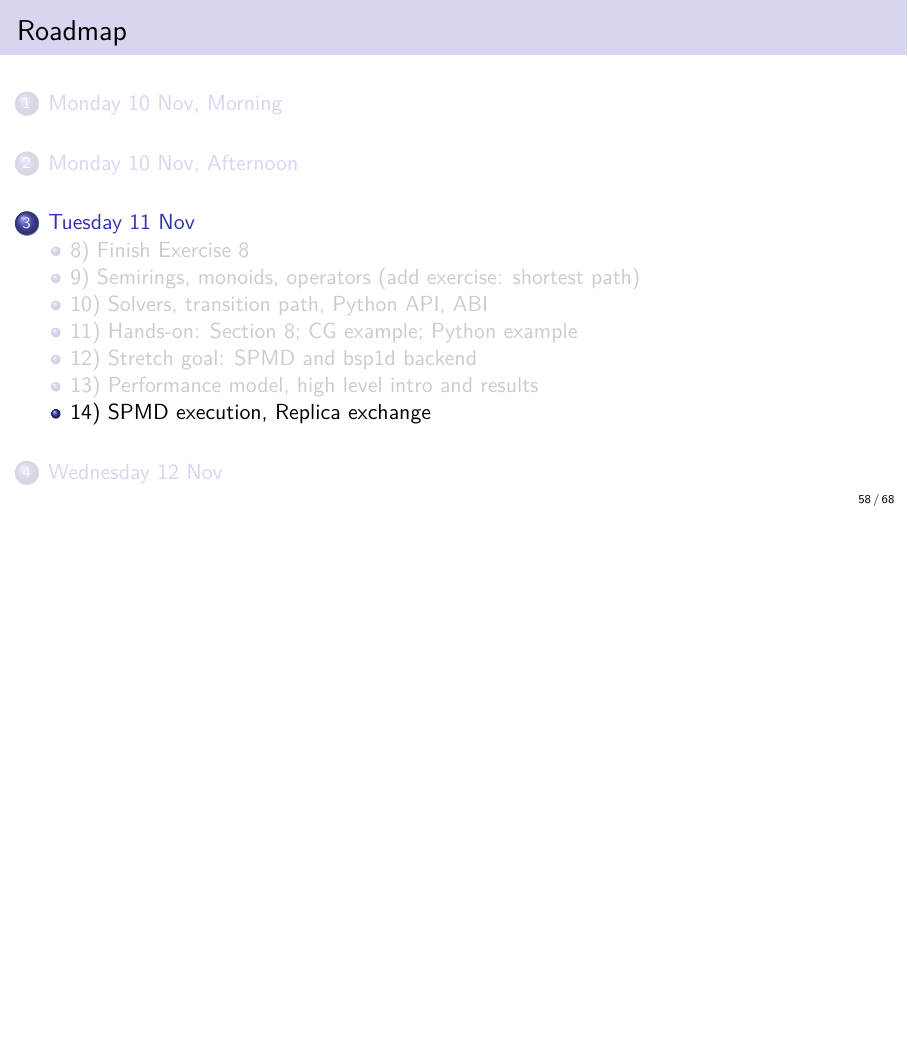
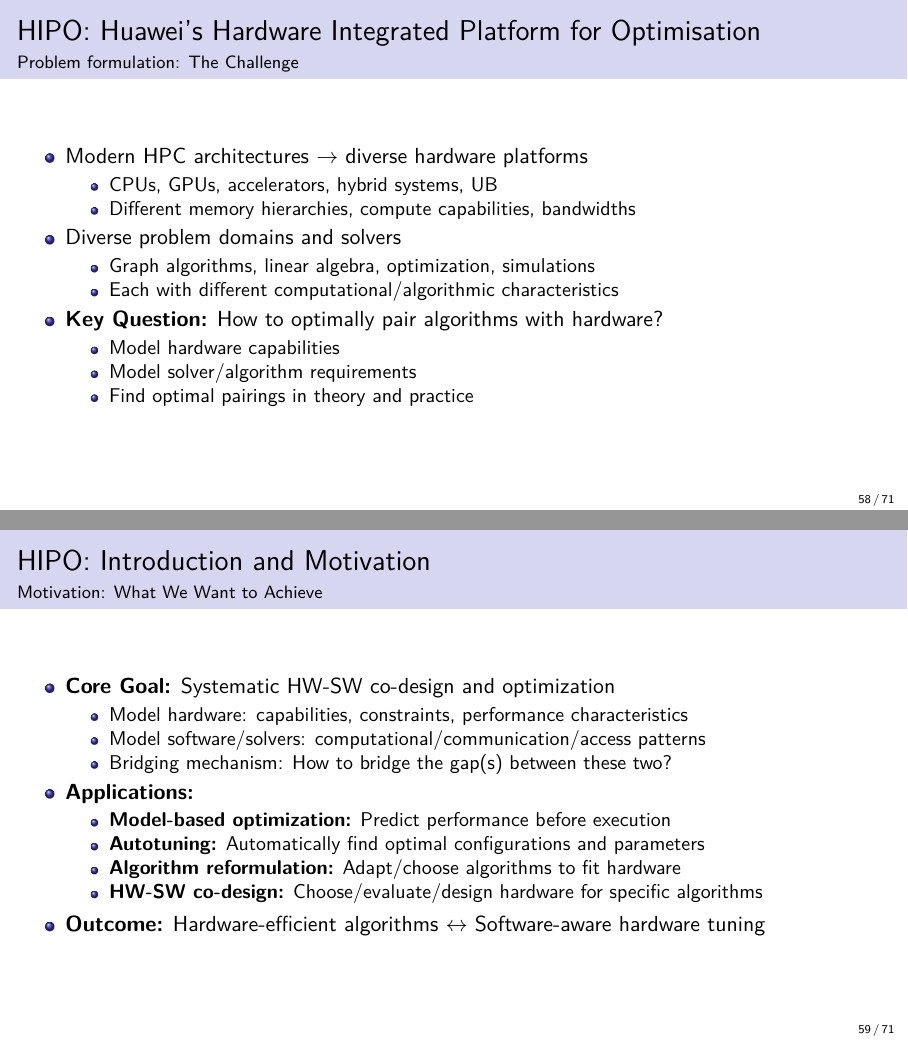
Before and after one commit to Algebraic-Programming/ALP-Tutorial, LaTeX slides (beamer-tutorial.tex): page 58 of 68 before the commit and pages 58 and 59 of 71 after it, the two joined at a grey line, the shorter picture padded with empty space. Compiled offline with pdfLaTeX.

Commit message:
Added intro slides for HIPO modeling

```diff
--- a/beamer-tutorial.tex
+++ b/beamer-tutorial.tex
@@ -971,3 +971,52 @@
 % Owner: PA/
 \end{frame}
 
+% =========================
+% HIPO:
+% =========================
+\subsubsection{HIPO: Introduction and Motivation}
+\begin{frame}{HIPO: Huawei's Hardware Integrated Platform for Optimisation}
+\framesubtitle{Problem formulation: The Challenge}
+\begin{itemize}
+    \item Modern HPC architectures $\rightarrow$ diverse hardware platforms
+    \begin{itemize}
+        \item CPUs, GPUs, accelerators, hybrid systems, UB
+        \item Different memory hierarchies, compute capabilities, bandwidths
+    \end{itemize}
+    \item Diverse problem domains and solvers
+    \begin{itemize}
+        \item Graph algorithms, linear algebra, optimization, simulations
+        \item Each with different computational/algorithmic characteristics
+    \end{itemize}
+    \item \textbf{Key Question:} How to optimally pair algorithms with hardware?
+    \begin{itemize}
+        \item Model hardware capabilities
+        \item Model solver/algorithm requirements
+        \item Find optimal pairings in theory and practice
+    \end{itemize}
+\end{itemize}
+% Owner: PA
+\end{frame}
+
+\begin{frame}{HIPO: Introduction and Motivation}
+\framesubtitle{Motivation: What We Want to Achieve}
+\begin{itemize}
+    \item \textbf{Core Goal:} Systematic HW-SW co-design and optimization
+    \begin{itemize}
+        \item Model hardware: capabilities, constraints, performance characteristics
+        \item Model software/solvers: computational/communication/access patterns
+        \item Bridging mechanism: How to bridge the gap(s) between these two?
+    \end{itemize}
+    \item \textbf{Applications:}
+    \begin{itemize}
+        \item \textbf{Model-based optimization:} Predict performance before execution
+        \item \textbf{Autotuning:} Automatically find optimal configurations and parameters
+        \item \textbf{Algorithm reformulation:} Adapt/choose algorithms to fit hardware
+        \item \textbf{HW-SW co-design:} Choose/evaluate/design hardware for specific algorithms
+    \end{itemize}
+    \item \textbf{Outcome:} Hardware-efficient algorithms $\leftrightarrow$ Software-aware hardware tuning
+\end{itemize}
+% Owner: PA
+\end{frame}
+
+\begin{frame}{HIPO: Introduction and Motivation}
```
Also changed, not shown: beamer-tutorial.tex (24 more changed lines).
